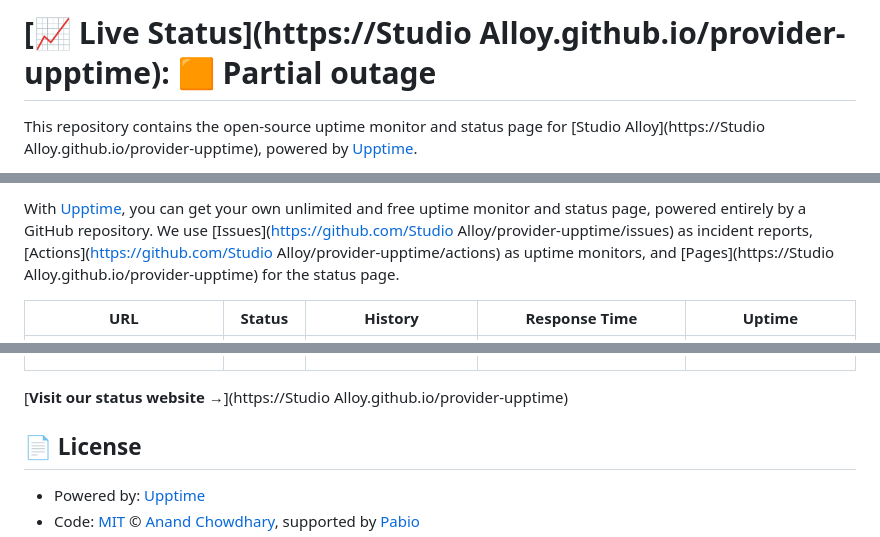
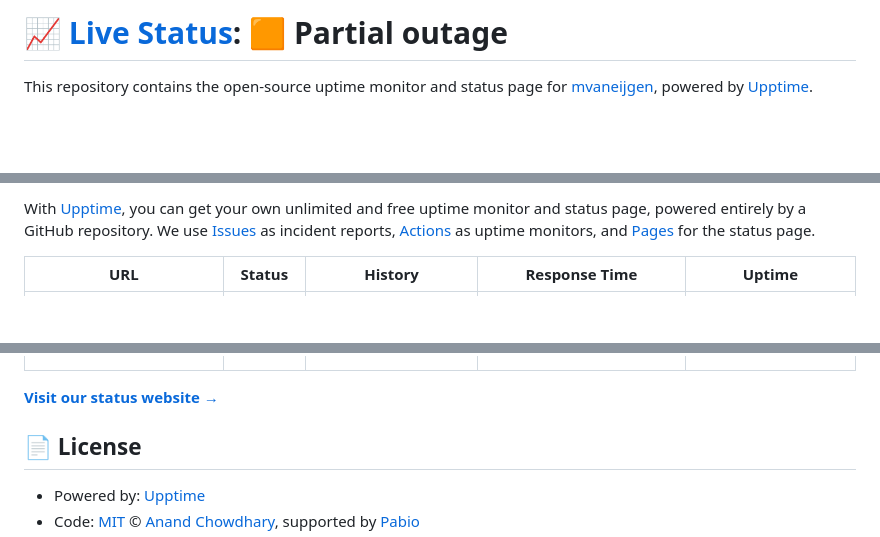
Before and after one commit to mvaneijgen/provider-upptime, a Markdown page: README.md, 3 parts joined by grey strips. GitHub-like rendering; blank space fills up the shorter version.

Commit message:
Removed Studio Alloy from readme

```diff
--- a/README.md
+++ b/README.md
@@ -1,4 +1,4 @@
-# [📈 Live Status](https://Studio Alloy.github.io/provider-upptime): <!--live status--> **🟧 Partial outage**
+# [📈 Live Status](https://mvaneijgen.github.io/provider-upptime): <!--live status--> **🟧 Partial outage**
 
-This repository contains the open-source uptime monitor and status page for [Studio Alloy](https://Studio Alloy.github.io/provider-upptime), powered by [Upptime](https://github.com/upptime/upptime).
+This repository contains the open-source uptime monitor and status page for [mvaneijgen](https://mvaneijgen.github.io/provider-upptime), powered by [Upptime](https://github.com/upptime/upptime).
 
@@ -10,5 +10,5 @@ This repository contains the open-source uptime monitor and status page for [Stu
 
-With [Upptime](https://upptime.js.org), you can get your own unlimited and free uptime monitor and status page, powered entirely by a GitHub repository. We use [Issues](https://github.com/Studio Alloy/provider-upptime/issues) as incident reports, [Actions](https://github.com/Studio Alloy/provider-upptime/actions) as uptime monitors, and [Pages](https://Studio Alloy.github.io/provider-upptime) for the status page.
+With [Upptime](https://upptime.js.org), you can get your own unlimited and free uptime monitor and status page, powered entirely by a GitHub repository. We use [Issues](https://github.com/mvaneijgen/provider-upptime/issues) as incident reports, [Actions](https://github.com/mvaneijgen/provider-upptime/actions) as uptime monitors, and [Pages](https://mvaneijgen.github.io/provider-upptime) for the status page.
 
 <!--start: status pages-->
 <!-- This summary is generated by Upptime (https://github.com/upptime/upptime) -->
@@ -28,7 +28,7 @@ With [Upptime](https://upptime.js.org), you can get your own unlimited and free
 
 <!--end: status pages-->
 
-[**Visit our status website →**](https://Studio Alloy.github.io/provider-upptime)
+[**Visit our status website →**](https://mvaneijgen.github.io/provider-upptime)
 
 ## 📄 License
 
```
Also changed, not shown: other parts of README.md (+5 -5 lines).
